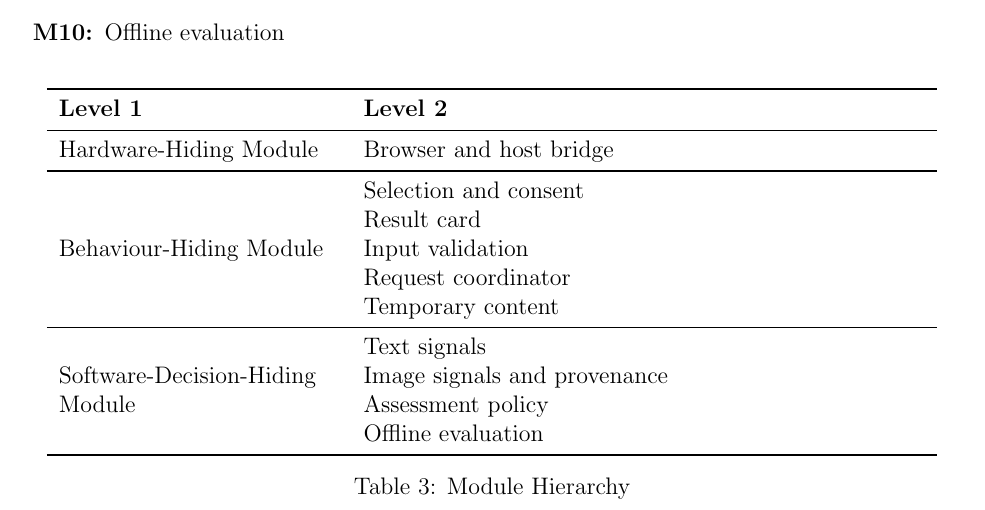
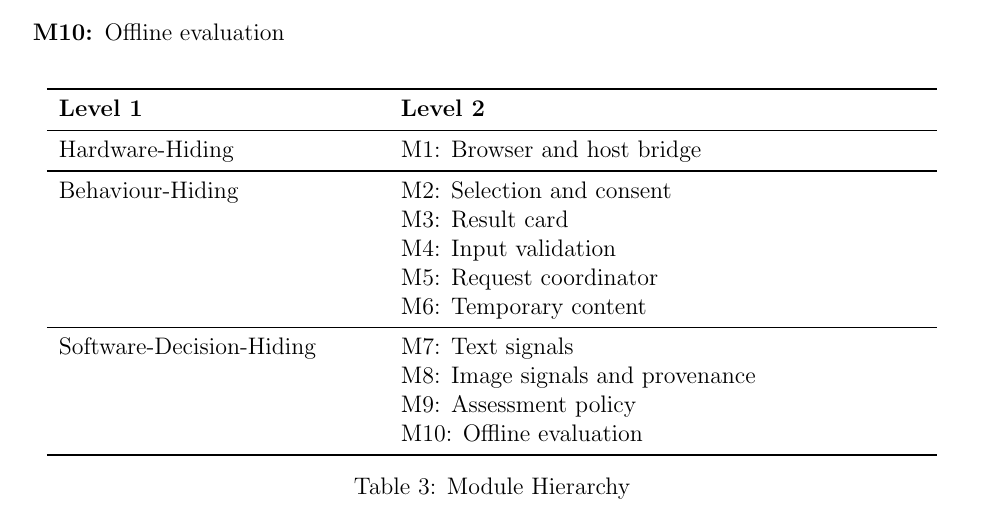
Before and after one commit to richy1337/Verity, a LaTeX document (docs/Design/SoftArchitecture/MG.tex): part of page 7 of 17, cut so that both start at the same text. Compiled offline with pdfLaTeX; a LaTeX package or settings file that is missing is left out.

Commit message:
fix(design): align TblMH module prefixes and top-aligned labels (#92)

```diff
--- a/docs/Design/SoftArchitecture/MG.tex
+++ b/docs/Design/SoftArchitecture/MG.tex
@@ -165,25 +165,25 @@ The three groups below are categories for decomposition. Implement the ten leaf
 
 \begin{table}[h!]
 \centering
-\begin{tabular}{p{0.3\textwidth} p{0.6\textwidth}}
+\begin{tabular}{p{0.34\textwidth} p{0.56\textwidth}}
 \toprule
 \textbf{Level 1} & \textbf{Level 2}\\
 \midrule
 
-{Hardware-Hiding Module} & Browser and host bridge \\
+Hardware-Hiding & M1: Browser and host bridge \\
 \midrule
 
-\multirow{5}{0.3\textwidth}{Behaviour-Hiding Module} & Selection and consent\\
-& Result card\\
-& Input validation\\
-& Request coordinator\\
-& Temporary content\\
+Behaviour-Hiding & M2: Selection and consent\\
+& M3: Result card\\
+& M4: Input validation\\
+& M5: Request coordinator\\
+& M6: Temporary content\\
 \midrule
 
-\multirow{4}{0.3\textwidth}{Software-Decision-Hiding Module} & Text signals\\
-& Image signals and provenance\\
-& Assessment policy\\
-& Offline evaluation\\
+Software-Decision-Hiding & M7: Text signals\\
+& M8: Image signals and provenance\\
+& M9: Assessment policy\\
+& M10: Offline evaluation\\
 \bottomrule
 
 \end{tabular}
```
Also changed, not shown: docs/Design/SoftDetailedDes/MIS.tex (+11 -11 lines).
